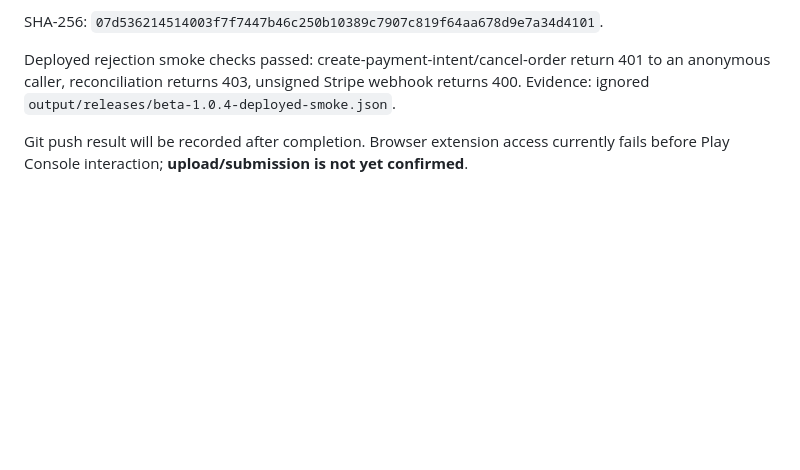
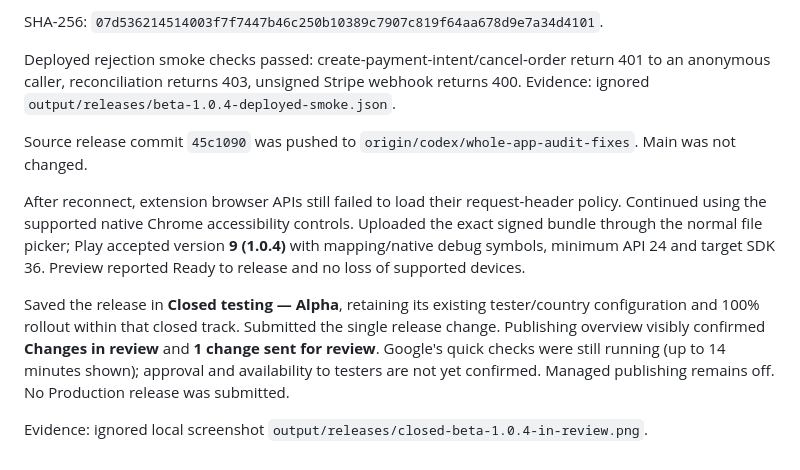
Before and after one commit to nyinyi740022900-stack/Marugen, a Markdown page: docs/closed-beta-1.0.4.md, the part around the change. GitHub-like rendering; blank space fills up the shorter version.

```diff
--- a/docs/closed-beta-1.0.4.md
+++ b/docs/closed-beta-1.0.4.md
@@ -34,4 +34,10 @@ SHA-256: `07d536214514003f7f7447b46c250b10389c7907c819f64aa678d9e7a34d4101`.
 
 Deployed rejection smoke checks passed: create-payment-intent/cancel-order return 401 to an anonymous caller, reconciliation returns 403, unsigned Stripe webhook returns 400. Evidence: ignored `output/releases/beta-1.0.4-deployed-smoke.json`.
 
-Git push result will be recorded after completion. Browser extension access currently fails before Play Console interaction; **upload/submission is not yet confirmed**.
+Source release commit `45c1090` was pushed to `origin/codex/whole-app-audit-fixes`. Main was not changed.
+
+After reconnect, extension browser APIs still failed to load their request-header policy. Continued using the supported native Chrome accessibility controls. Uploaded the exact signed bundle through the normal file picker; Play accepted version **9 (1.0.4)** with mapping/native debug symbols, minimum API 24 and target SDK 36. Preview reported Ready to release and no loss of supported devices.
+
+Saved the release in **Closed testing — Alpha**, retaining its existing tester/country configuration and 100% rollout within that closed track. Submitted the single release change. Publishing overview visibly confirmed **Changes in review** and **1 change sent for review**. Google's quick checks were still running (up to 14 minutes shown); approval and availability to testers are not yet confirmed. Managed publishing remains off. No Production release was submitted.
+
+Evidence: ignored local screenshot `output/releases/closed-beta-1.0.4-in-review.png`.
```
Also changed, not shown: docs/audit-fixes-verification-2026-10-15.md (+7 -0 lines).
